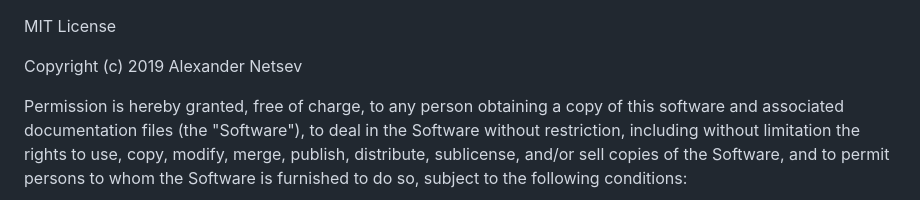
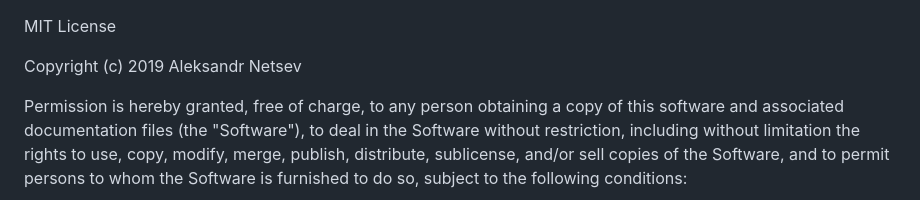
Before and after one commit to iozheg/JSDocTypeGenerator, a Markdown page: LICENSE.md, the part around the change. Drawn GitHub-style.

```diff
--- a/LICENSE.md
+++ b/LICENSE.md
@@ -1,6 +1,6 @@
 MIT License
 
-Copyright (c) 2019 Alexander Netsev
+Copyright (c) 2019 Aleksandr Netsev
 
 Permission is hereby granted, free of charge, to any person obtaining a copy
 of this software and associated documentation files (the "Software"), to deal
```
Also changed, not shown: README.md (+5 -4 lines), sample_plain.png (added), 1 other file.
